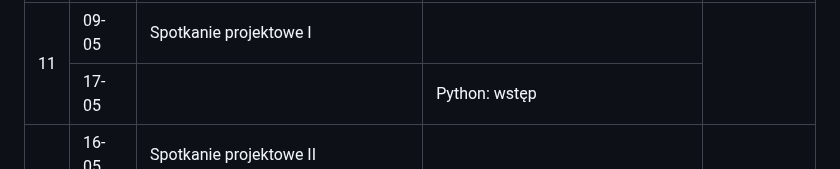
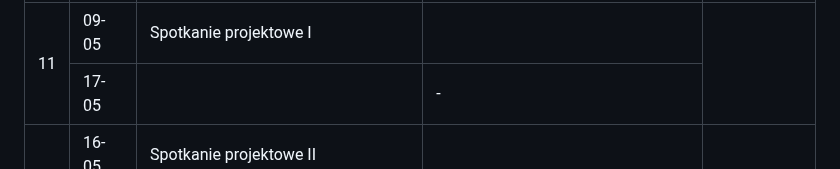
Before and after one commit to mini-pw/2023L-ExploratoryDataAnalysis, a Markdown page: README.md, the part around the change. Drawn GitHub-style.

```diff
--- a/README.md
+++ b/README.md
@@ -208,7 +208,7 @@ Wstęp do eksploracji danych składa się z:
   <tr>
     <td rowspan="2">17-05</td>
     <td rowspan="2"></td>
-    <td rowspan="2">Python: wstęp</td>
+    <td rowspan="2">-</td>
   </tr>
   <tr>
   </tr>
```
